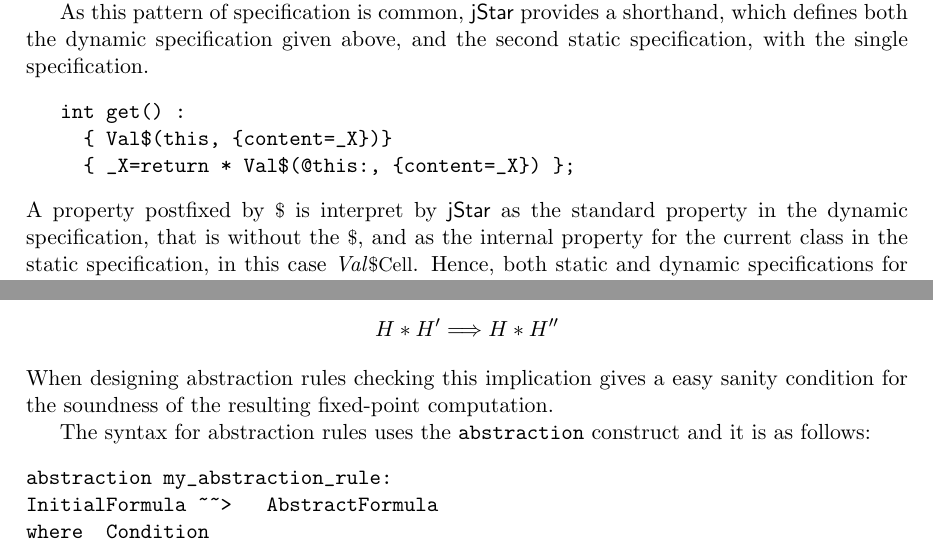
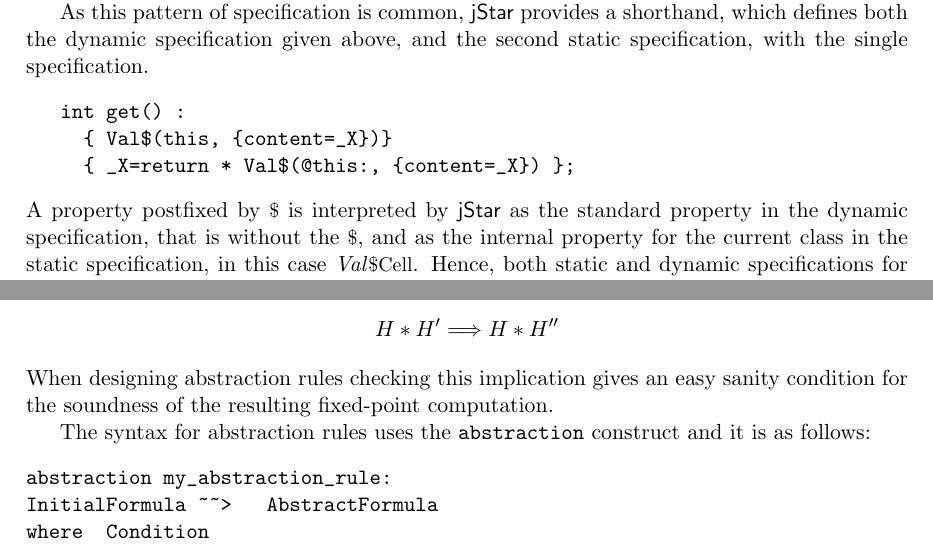
Before and after one commit to septract/jstar-old, a LaTeX paper (doc/tutorial/jstartut.tex): two parts of pages 9 and 13 of 23, joined at a grey line, cut so that both start at the same text. Compiled offline with pdfLaTeX.

Commit message:
changed tutorial

```diff
--- a/doc/tutorial/jstartut.tex
+++ b/doc/tutorial/jstartut.tex
@@ -746,7 +746,7 @@ static specification, with the single specification.
      { _X=return * Val$(@this:, {content=_X}) };
 \end{verbatim}
 %
-A property postfixed by \J~@~ is interpret by \jStar \ as the
+A property postfixed by \J~@~ is interpreted by \jStar \ as the
 standard property in the dynamic specification, that is without the
 \J~@~, and as the internal property for the current class in the
 static specification, in this case \JS{Val}\J~@Cell~.
@@ -1011,7 +1011,7 @@ be true implications in separation logic. In other words, it must hold that:
 H*H' \Longrightarrow H*H''
 \]
 When designing abstraction rules
-checking this implication gives a easy sanity condition for the
+checking this implication gives an easy sanity condition for the
 soundness of the resulting fixed-point computation.
 
 The syntax for abstraction rules uses the {\tt abstraction} construct and it is as follows:
```
Also changed, not shown: doc/tutorial/jstartut.pdf, doc/tutorial/jstartut.tex (4 more changed lines).
